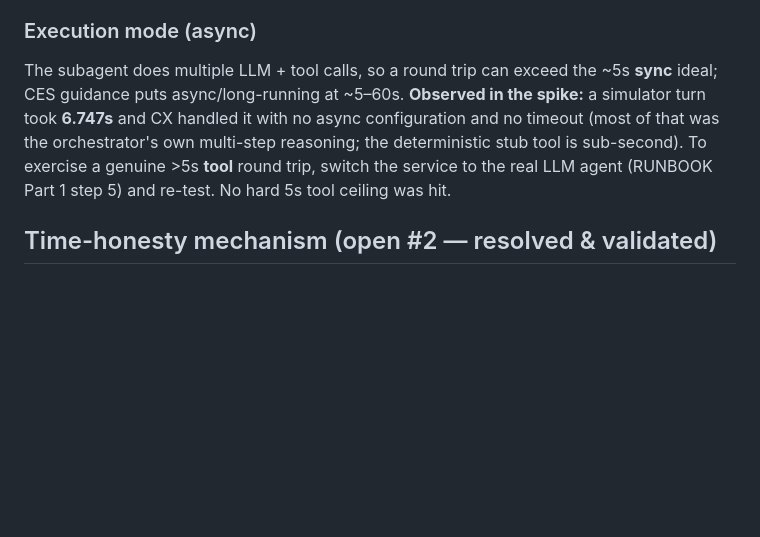
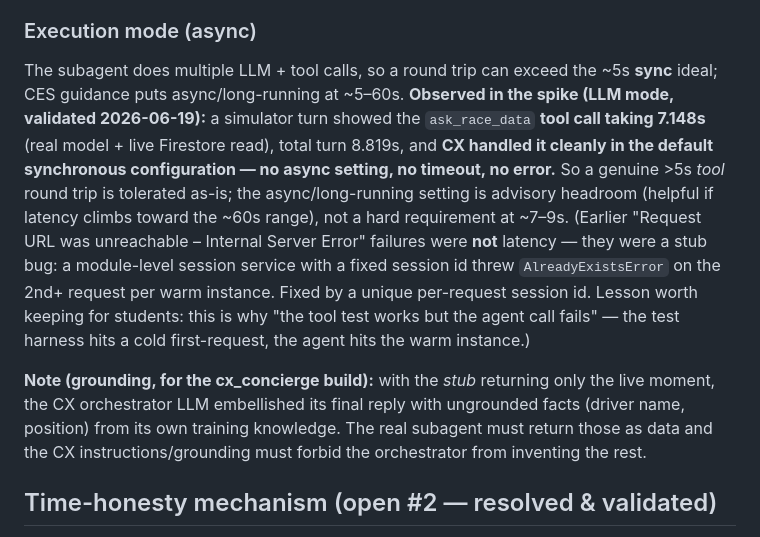
Before and after one commit to haggman/formula-e-fan-concierge, a Markdown page: spec/cx_integration_spike.md, the part around the change. GitHub-like rendering; blank space fills up the shorter version.

```diff
--- a/spec/cx_integration_spike.md
+++ b/spec/cx_integration_spike.md
@@ -45,7 +45,9 @@ Why OpenAPI and not the alternatives: it's GA, conceptually simple for a 3-hour
 
 ### Execution mode (async)
 
-The subagent does multiple LLM + tool calls, so a round trip can exceed the ~5s **sync** ideal; CES guidance puts async/long-running at ~5–60s. **Observed in the spike:** a simulator turn took **6.747s** and CX handled it with no async configuration and no timeout (most of that was the orchestrator's own multi-step reasoning; the deterministic stub tool is sub-second). To exercise a genuine >5s **tool** round trip, switch the service to the real LLM agent (RUNBOOK Part 1 step 5) and re-test. No hard 5s tool ceiling was hit.
+The subagent does multiple LLM + tool calls, so a round trip can exceed the ~5s **sync** ideal; CES guidance puts async/long-running at ~5–60s. **Observed in the spike (LLM mode, validated 2026-06-19):** a simulator turn showed the `ask_race_data` **tool call taking 7.148s** (real model + live Firestore read), total turn 8.819s, and **CX handled it cleanly in the default synchronous configuration — no async setting, no timeout, no error.** So a genuine >5s *tool* round trip is tolerated as-is; the async/long-running setting is advisory headroom (helpful if latency climbs toward the ~60s range), not a hard requirement at ~7–9s. (Earlier "Request URL was unreachable – Internal Server Error" failures were **not** latency — they were a stub bug: a module-level session service with a fixed session id threw `AlreadyExistsError` on the 2nd+ request per warm instance. Fixed by a unique per-request session id. Lesson worth keeping for students: this is why "the tool test works but the agent call fails" — the test harness hits a cold first-request, the agent hits the warm instance.)
+
+**Note (grounding, for the cx_concierge build):** with the *stub* returning only the live moment, the CX orchestrator LLM embellished its final reply with ungrounded facts (driver name, position) from its own training knowledge. The real subagent must return those as data and the CX instructions/grounding must forbid the orchestrator from inventing the rest.
 
 ## Time-honesty mechanism (open #2 — resolved & validated)
 
```
Also changed, not shown: ARCHITECTURE_BRIEF.md (+3 -7 lines), PLAN.md (+9 -16 lines).
